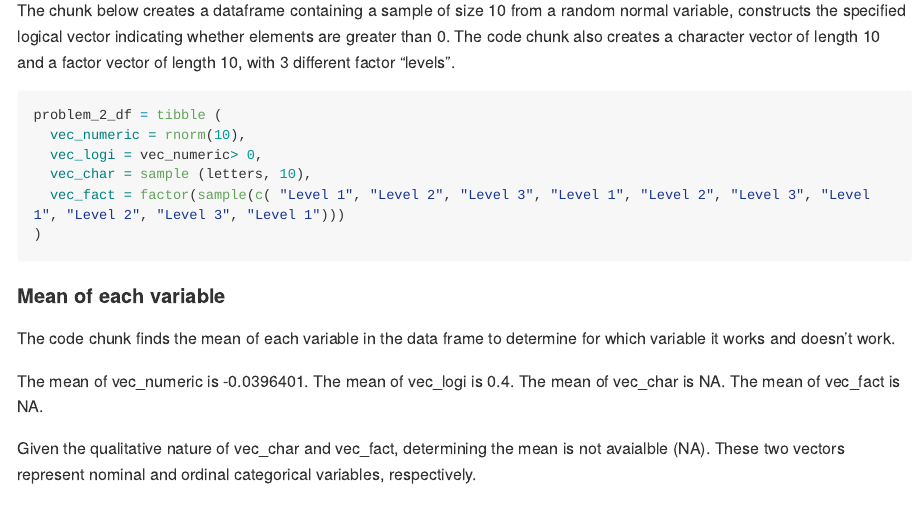
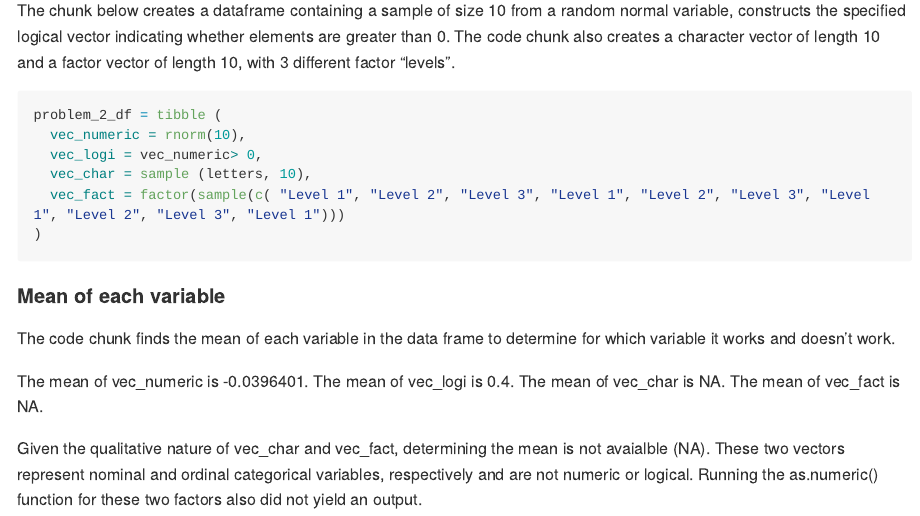
Before and after one commit to hy-3213/hy2912_p8130_hw1, an R Markdown document (hy2912_p8130_hw1.Rmd): the page in a window 1100 px wide, from 1820 px down. Rendered offline with R 4.5, knitr and Pandoc, with nearby package versions; code that draws random numbers runs with fixed seeds of ours; long lines of code are wrapped.

Commit message:
Made last changes to finalize for submission

````diff
--- a/hy2912_p8130_hw1.Rmd
+++ b/hy2912_p8130_hw1.Rmd
@@ -40,7 +40,7 @@ This section will evaluate problem 2 of HW_1.
 The chunk below creates a dataframe containing a sample of size 10 from a
 random normal variable, constructs the specified logical vector indicating whether elements are greater than 0. The code chunk also creates a character vector of length 10 and
 a factor vector of length 10, with 3 different factor “levels”.
-```{r}
+```{r, echo = TRUE}
 problem_2_df = tibble (
   vec_numeric = rnorm(10),
   vec_logi = vec_numeric> 0,
@@ -56,4 +56,4 @@ The mean of vec_logi is `r mean(pull(problem_2_df, vec_logi))`.
 The mean of vec_char is `r mean(pull(problem_2_df, vec_char))`.
 The mean of vec_fact is `r mean(pull(problem_2_df, vec_fact))`.
 
-Given the qualitative nature of vec_char and vec_fact, determining the mean is not avaialble (NA). These two vectors represent nominal and ordinal categorical variables, respectively.
+Given the qualitative nature of vec_char and vec_fact, determining the mean is not avaialble (NA). These two vectors represent nominal and ordinal categorical variables, respectively and are not numeric or logical. Running the as.numeric() function for these two factors also did not yield an output.
````
Also changed, not shown: hy2912_p8130_hw1.md.
